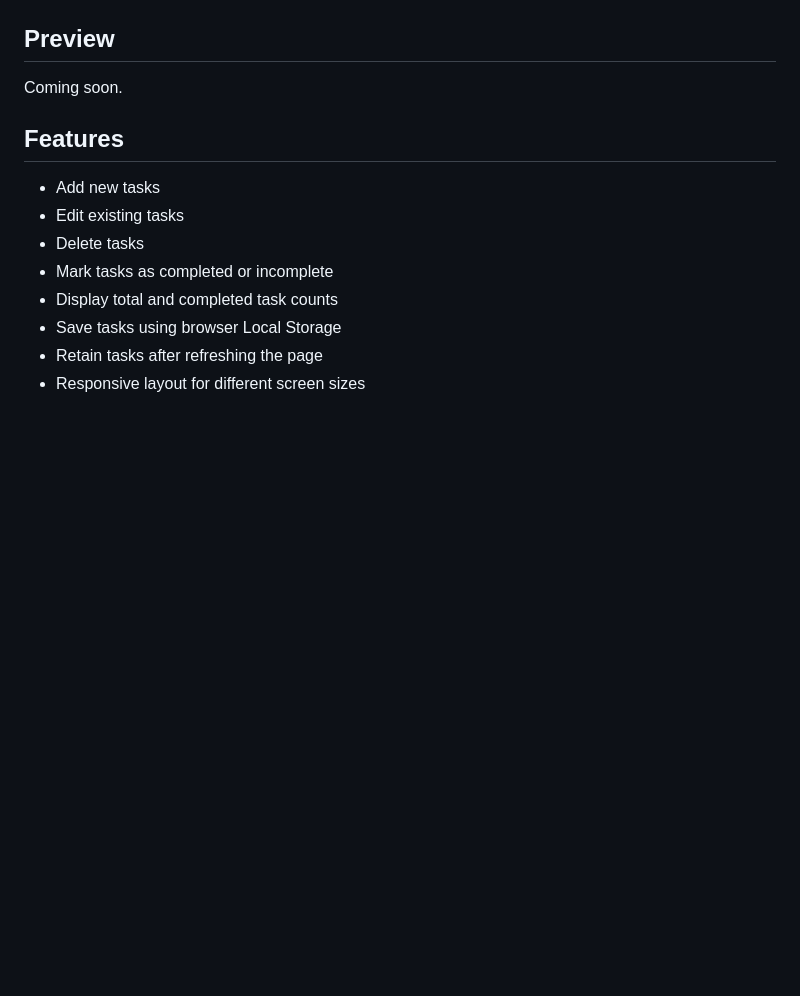
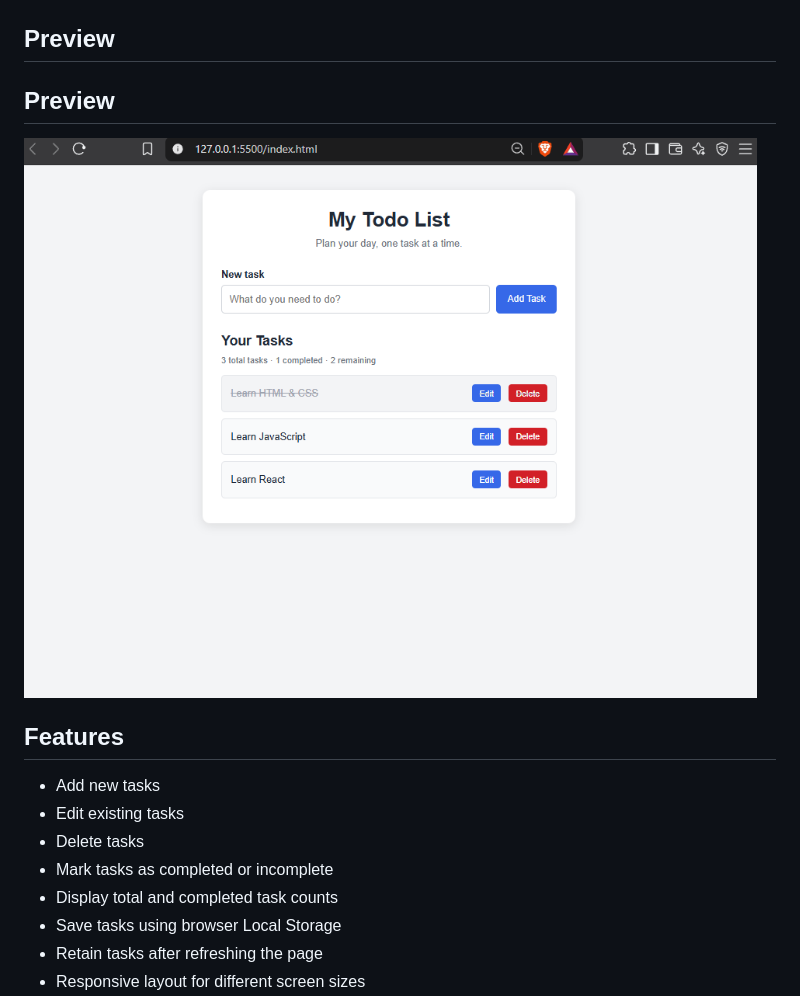
Before and after one commit to sktawfiq/todo-app, a Markdown page: README.md, the part around the change. GitHub-like rendering; pictures changed too: assets/todo-app-preview.png (added); blank space fills up the shorter version.

Commit message:
Add Todo App preview screenshot

```diff
--- a/README.md
+++ b/README.md
@@ -8,7 +8,9 @@ Coming soon.
 
 ## Preview
 
-Coming soon.
+## Preview
+
+![Todo App Preview](assets/todo-app-preview.png)
 
 ## Features
 
```
